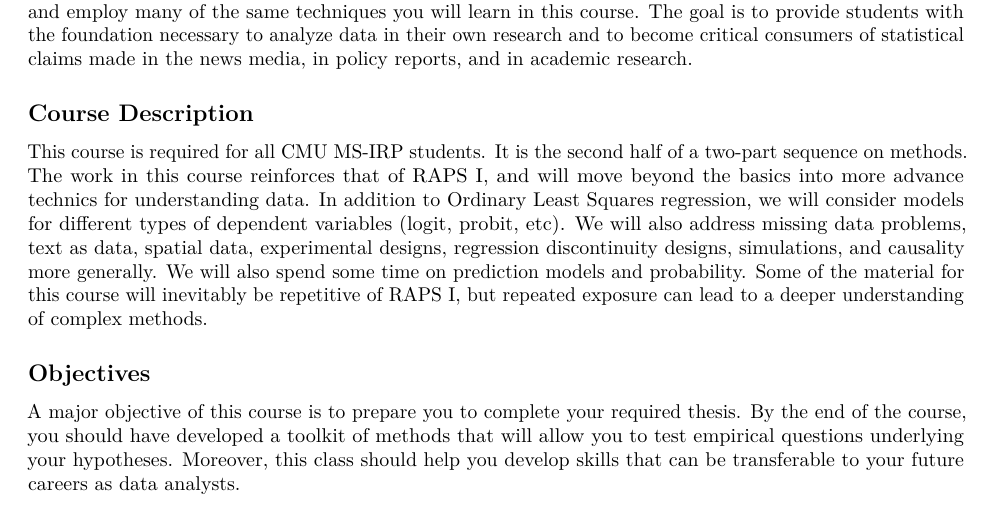
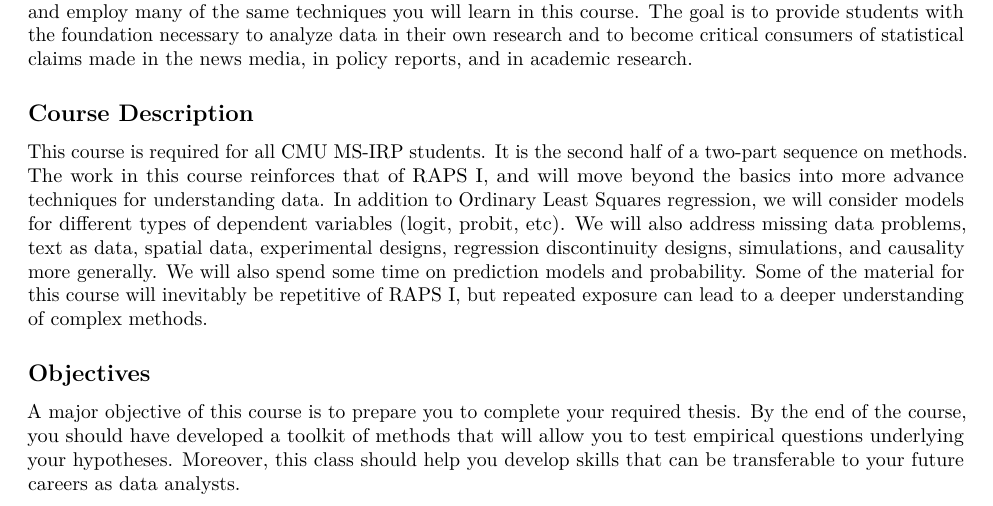
Before and after one commit to jcervas/class-cmu-84-702, an R Markdown document (syllabus.Rmd): part of page 1 of 4, cut so that both start at the same text. The pictures show the output file syllabus.pdf that the author committed with the source.

Commit message:
spelling correction

```diff
--- a/syllabus.Rmd
+++ b/syllabus.Rmd
@@ -39,7 +39,7 @@ Office Hours by appointment (arrange via email)
 How do we evaluate empirical claims about events we see around the world? Can we measure discrimination in job hiring?  What is the best way to predict election outcomes? What factors drive the onset of civil wars? Is it possible to determine what members of Congress are more or less liberal given their voting record? These are just a few of the numerous question that social scientists are tackling with quantitative data.  Beyond academia, companies and non-profits have invested heavily in data science techniques to learn about their users, platforms, and programs. Data scientists at these institutions are essentially applied social scientists and employ many of the same techniques you will learn in this course. The goal is to provide students with the foundation necessary to analyze data in their own research and to become critical consumers of statistical claims made in the news media, in policy reports, and in academic research.
 
 ## Course Description
-This course is required for all CMU MS-IRP students. It is the second half of a two-part sequence on methods. The work in this course reinforces that of RAPS I, and will move beyond the basics into more advance technics for understanding data. In addition to Ordinary Least Squares regression, we will consider models for different types of dependent variables (logit, probit, etc). We will also address missing data problems, text as data, spatial data, experimental designs, regression discontinuity designs, simulations, and causality more generally. We will also spend some time on prediction models and probability. Some of the material for this course will inevitably be repetitive of RAPS I, but repeated exposure can lead to a deeper understanding of complex methods.
+This course is required for all CMU MS-IRP students. It is the second half of a two-part sequence on methods. The work in this course reinforces that of RAPS I, and will move beyond the basics into more advance techniques for understanding data. In addition to Ordinary Least Squares regression, we will consider models for different types of dependent variables (logit, probit, etc). We will also address missing data problems, text as data, spatial data, experimental designs, regression discontinuity designs, simulations, and causality more generally. We will also spend some time on prediction models and probability. Some of the material for this course will inevitably be repetitive of RAPS I, but repeated exposure can lead to a deeper understanding of complex methods.
 
 ## Objectives
 A major objective of this course is to prepare you to complete your required thesis. By the end of the course, you should have developed a toolkit of methods that will allow you to test empirical questions underlying your hypotheses. Moreover, this class should help you develop skills that can be transferable to your future careers as data analysts.
```
Also changed, not shown: syllabus.md, syllabus.pdf.
